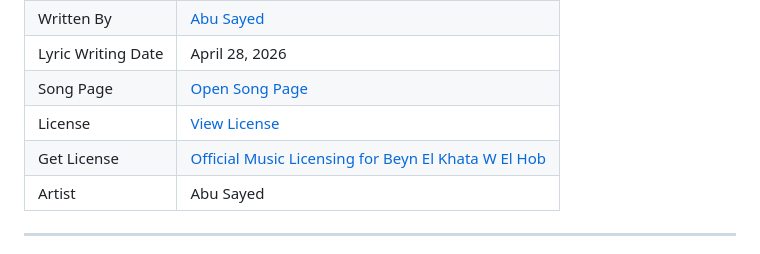
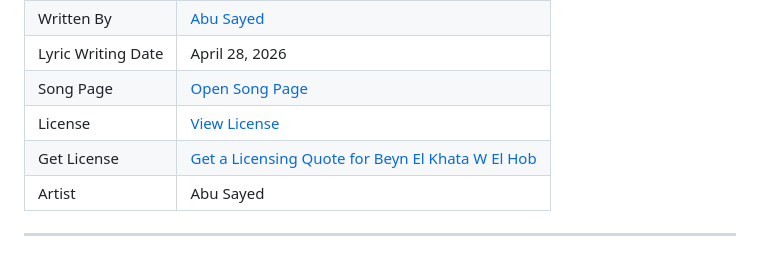
Before and after one commit to ImAbuSayed/beyn-el-khata-w-el-hob, a Markdown page: README.md, the part around the change. Drawn GitHub-style.

Commit message:
docs: update public README

```diff
--- a/README.md
+++ b/README.md
@@ -13,7 +13,7 @@
 | Lyric Writing Date | April 28, 2026 |
 | Song Page | [Open Song Page](https://imabusayed.github.io/beyn-el-khata-w-el-hob/) |
 | License | [View License](./LICENSE.md) |
-| Get License | [Official Music Licensing for Beyn El Khata W El Hob](https://music.abusayed.com.bd/Licensing/) |
+| Get License | [Get a Licensing Quote for Beyn El Khata W El Hob](https://music.abusayed.com.bd/Licensing/) |
 | Artist | Abu Sayed |
 
 ---
```
